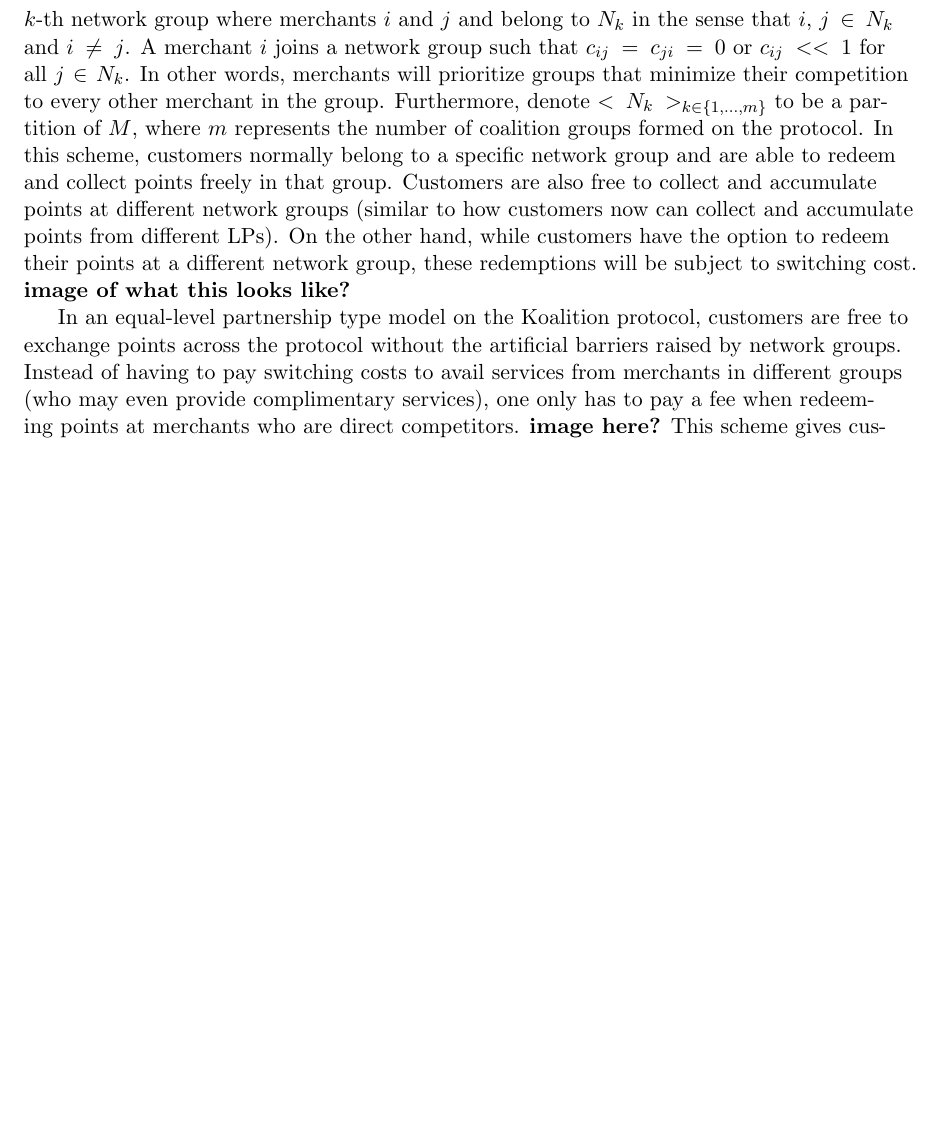
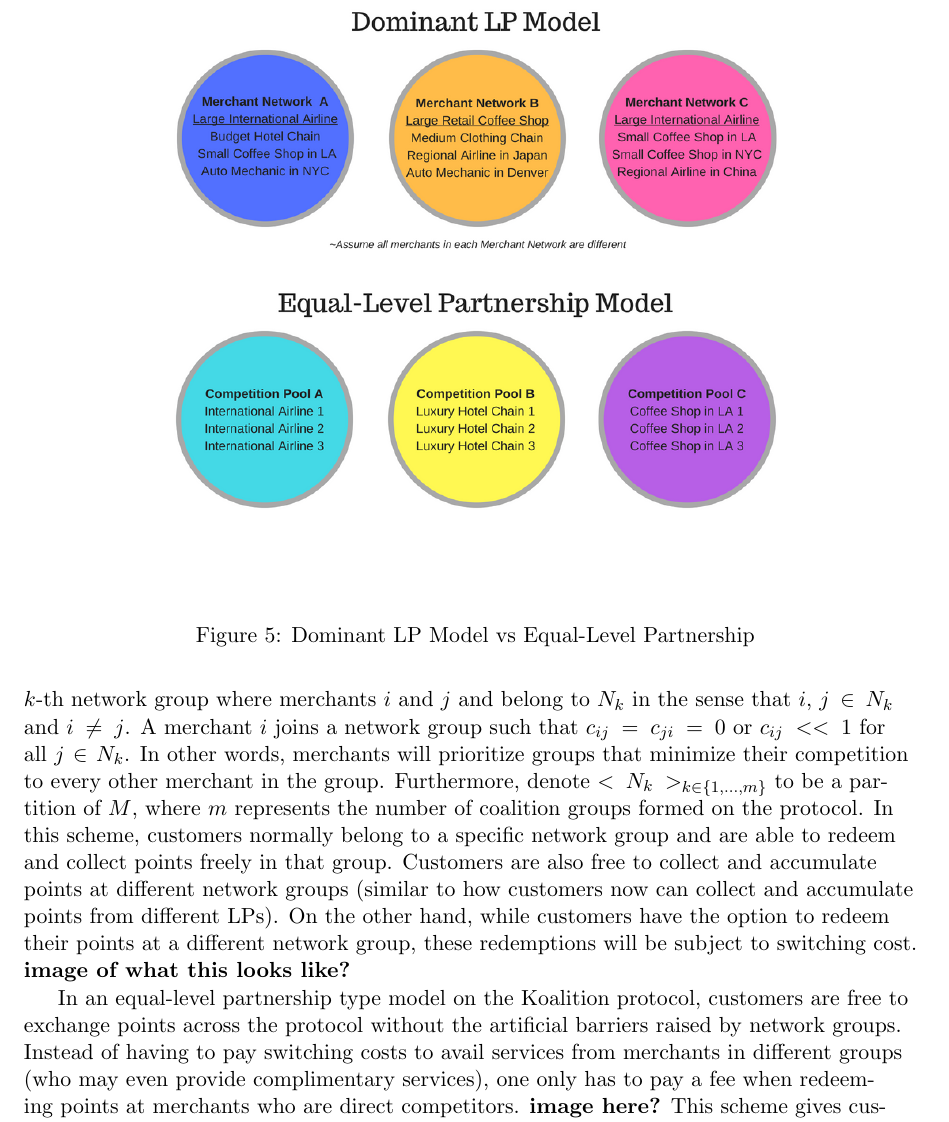
Before and after one commit to jalora/Koalition, a LaTeX paper (main.tex, which reads 3-Analysis.tex): part of page 20 of 36 before the commit and part of page 20 of 37 after it, cut at the place of the change, the shorter picture padded with empty space. Compiled offline with pdfLaTeX.

Commit message:
added images

```diff
--- a/3-Analysis.tex
+++ b/3-Analysis.tex
@@ -60,6 +60,12 @@ On the other hand, as customer acquisition volume increases, the required LM to
 \subsection{Koalition LP Network}
 %
 According to \cite{Breu15}, there are two primary types of coalition LPs: \textit{dominant LP model} and \textit{equal-level partnership model}. In the former model, the dominant business runs the LP therefore communication and marketing revolves around the offerings of the dominant LP and is augmented by the offerings from the other partners. In the latter model, the coalition LP is typically run by a TTP specializing in LP management. Marketing efforts and communication towards customers are done through joint redemption promotions and increased redemption options. Using the omniexchange model developed in the last section, this section compares the \textit{utility} of these two types of coalition LP designs on the Koalition protocol. Specifically, it is shown that if individual merchant LPs can achieve a high enough LM, the equal-level partnership model promotes greater individual utility and social welfare compared to the dominant LP model. Furthermore, this section introduces the notion of switching costs in the form of fees when redeeming points between two directly competing firms. For example, in order to redeem points that originated from American Airlines at United Airlines, the customer must pay a redemption fee. It is found that by carefully selecting the switching cost, the Koalition protocol is able to leverage the utility of firms with smaller LMs.
+%
+\begin{figure}[h]
+	\centering
+	\includegraphics[keepaspectratio, width=0.7\textwidth]{images/DomEqual}
+	\caption{Dominant LP Model vs Equal-Level Partnership} \label{fig:DomEqual}
+\end{figure}
 
 First, the implementation of a dominant LP type model in the Koalition protocol is investigated. Imagine a unicurrency LP protocol where the set of all merchants is defined as $M \subseteq \mathbb{Z}_{\geq 0}$ and
 groups of complimentary merchants $N_k$ form. Specifically, $N_k$ is defined as the $k$-th network group where merchants $i$ and $j$ and belong to $N_k$ in the sense that $i$, $j \in N_k$ and $i \neq j$. A merchant $i$ joins a network group such that $c_{ij} = c_{ji} = 0$ or $c_{ij} << 1$ for all $j \in N_k$. In other words, merchants will prioritize groups that minimize their competition to every other merchant in the group. Furthermore, denote $<N_k>_{k \in \{1,...,m\}}$ to be a partition of $M$, where $m$ represents the number of coalition groups formed on the protocol. In this scheme, customers normally belong to a specific network group and are able to redeem and collect points freely in that group. Customers are also free to collect and accumulate points at different network groups (similar to how customers now can collect and accumulate points from different LPs). On the other hand, while customers have the option to redeem their points at a different network group, these redemptions will be subject to switching cost. \textbf{image of what this looks like?}
```
Also changed, not shown: images/DomEqual.png (added), main.pdf.
